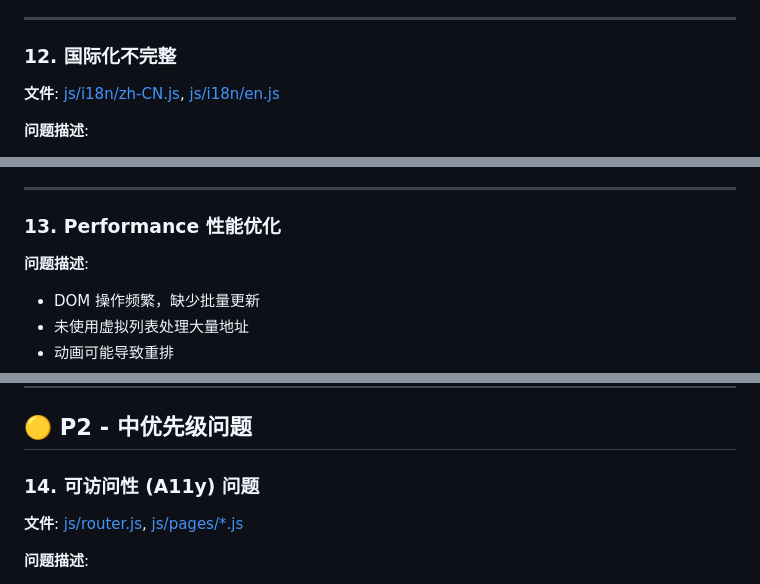
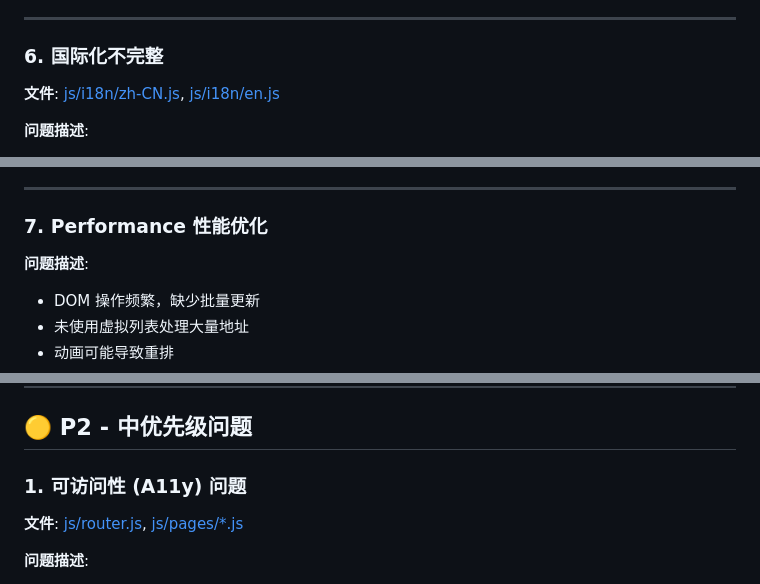
Before and after one commit to 19231224lhr/TransferAreaInterface, a Markdown page: IMPROVEMENT_REPORT.md, 3 parts joined by grey strips. GitHub-like rendering.

```diff
--- a/IMPROVEMENT_REPORT.md
+++ b/IMPROVEMENT_REPORT.md
@@ -918,7 +917,7 @@ const result = validateAmount('100', { min: 0 });
 
 ---
 
-### 12. **国际化不完整**
+### 6. **国际化不完整**
 
 **文件**: [js/i18n/zh-CN.js](js/i18n/zh-CN.js), [js/i18n/en.js](js/i18n/en.js)
 
@@ -1015,7 +1014,7 @@ if (amount <= 0) {
 
 ---
 
-### 13. **Performance 性能优化**
+### 7. **Performance 性能优化**
 
 **问题描述**:
 - DOM 操作频繁，缺少批量更新
@@ -1135,7 +1134,7 @@ window.addEventListener('scroll', handleScroll);
 
 ## 🟡 P2 - 中优先级问题
 
-### 14. **可访问性 (A11y) 问题**
+### 1. **可访问性 (A11y) 问题**
 
 **文件**: [js/router.js](js/router.js), [js/pages/*.js](js/pages/)
 
```
Also changed, not shown: other parts of IMPROVEMENT_REPORT.md (+50 -38 lines).
